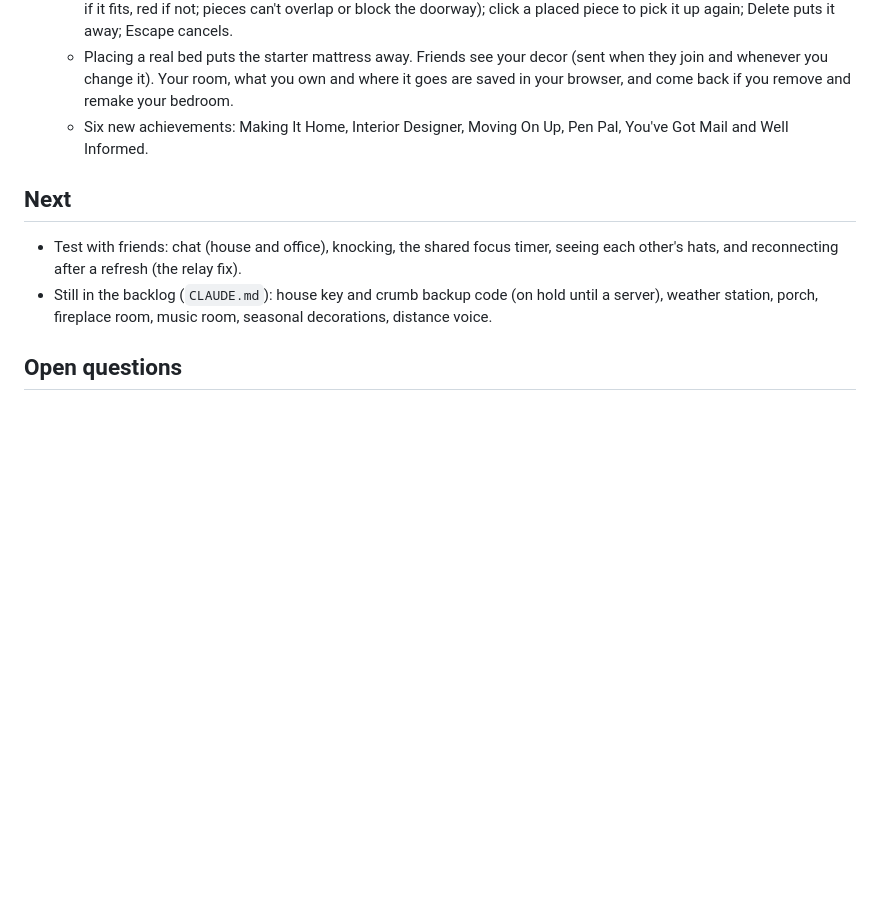
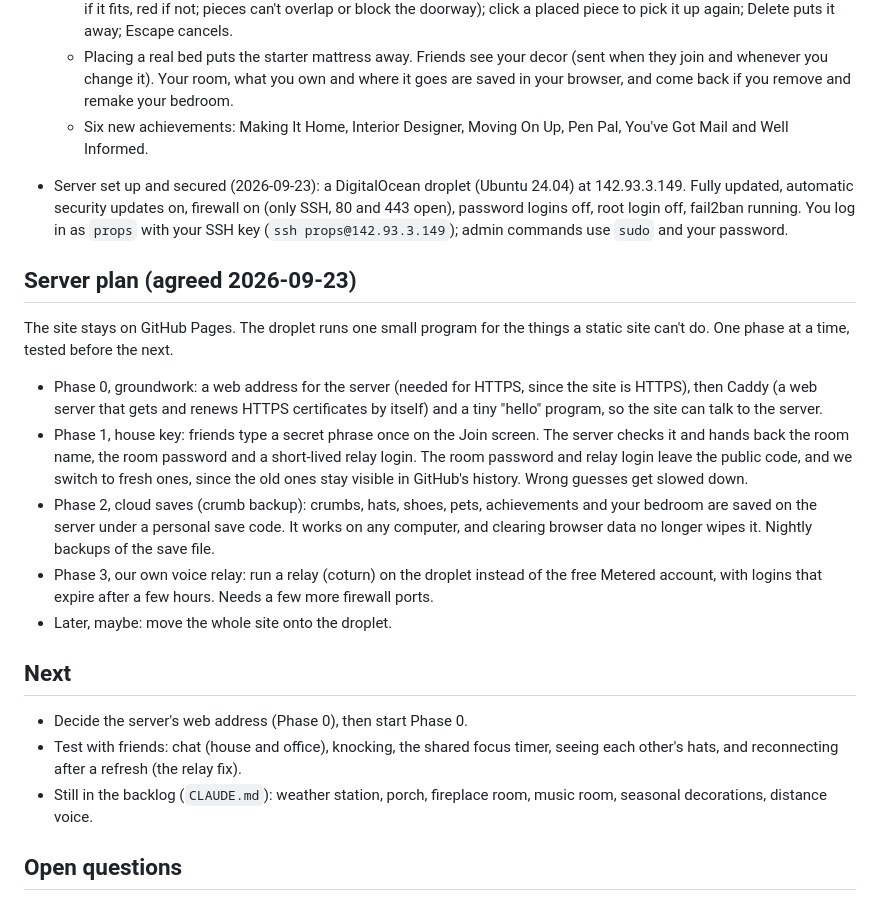
Before and after one commit to Props-coding/cozy-simulator, a Markdown page: PROGRESS.md, the part around the change. Rendered like a GitHub page; blank space fills up the shorter version.

Commit message:
Plan the server: house key, cloud saves, own relay
Updates CLAUDE.md's hard constraints for a small server on the droplet
(the site stays on GitHub Pages) and records the phased plan and the
droplet's security setup in PROGRESS.md.

Co-Authored-By: Claude Opus 5.5 <noreply@anthropic.com>

```diff
--- a/PROGRESS.md
+++ b/PROGRESS.md
@@ -132,9 +132,20 @@
   - Placing a real bed puts the starter mattress away. Friends see your decor (sent when they join and whenever you change it). Your room, what you own and where it goes are saved in your browser, and come back if you remove and remake your bedroom.
   - Six new achievements: Making It Home, Interior Designer, Moving On Up, Pen Pal, You've Got Mail and Well Informed.
 
+- Server set up and secured (2026-09-23): a DigitalOcean droplet (Ubuntu 24.04) at 142.93.3.149. Fully updated, automatic security updates on, firewall on (only SSH, 80 and 443 open), password logins off, root login off, fail2ban running. You log in as `props` with your SSH key (`ssh props@142.93.3.149`); admin commands use `sudo` and your password.
+
+## Server plan (agreed 2026-09-23)
+The site stays on GitHub Pages. The droplet runs one small program for the things a static site can't do. One phase at a time, tested before the next.
+- Phase 0, groundwork: a web address for the server (needed for HTTPS, since the site is HTTPS), then Caddy (a web server that gets and renews HTTPS certificates by itself) and a tiny "hello" program, so the site can talk to the server.
+- Phase 1, house key: friends type a secret phrase once on the Join screen. The server checks it and hands back the room name, the room password and a short-lived relay login. The room password and relay login leave the public code, and we switch to fresh ones, since the old ones stay visible in GitHub's history. Wrong guesses get slowed down.
+- Phase 2, cloud saves (crumb backup): crumbs, hats, shoes, pets, achievements and your bedroom are saved on the server under a personal save code. It works on any computer, and clearing browser data no longer wipes it. Nightly backups of the save file.
+- Phase 3, our own voice relay: run a relay (coturn) on the droplet instead of the free Metered account, with logins that expire after a few hours. Needs a few more firewall ports.
+- Later, maybe: move the whole site onto the droplet.
+
 ## Next
+- Decide the server's web address (Phase 0), then start Phase 0.
 - Test with friends: chat (house and office), knocking, the shared focus timer, seeing each other's hats, and reconnecting after a refresh (the relay fix).
-- Still in the backlog (`CLAUDE.md`): house key and crumb backup code (on hold until a server), weather station, porch, fireplace room, music room, seasonal decorations, distance voice.
+- Still in the backlog (`CLAUDE.md`): weather station, porch, fireplace room, music room, seasonal decorations, distance voice.
 
 ## Open questions
 - Trystero library is loaded from a pinned CDN link (esm.sh) rather than a local copy, because its build files need a CDN to resolve some internal pieces. If that CDN ever has an outage, movement/voice would pause until it's back (rest of the site stays up). You approved this tradeoff already.
```
Also changed, not shown: CLAUDE.md (+3 -3 lines).
